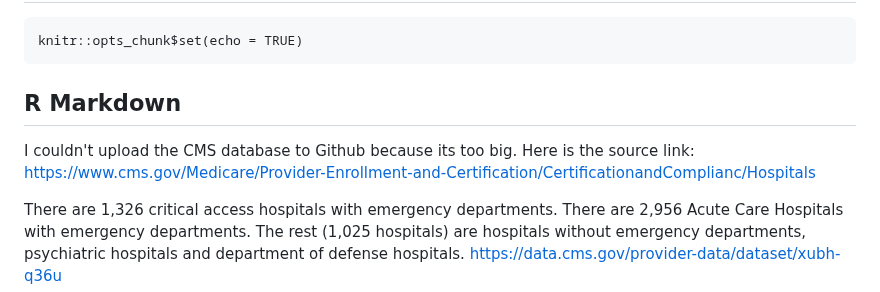
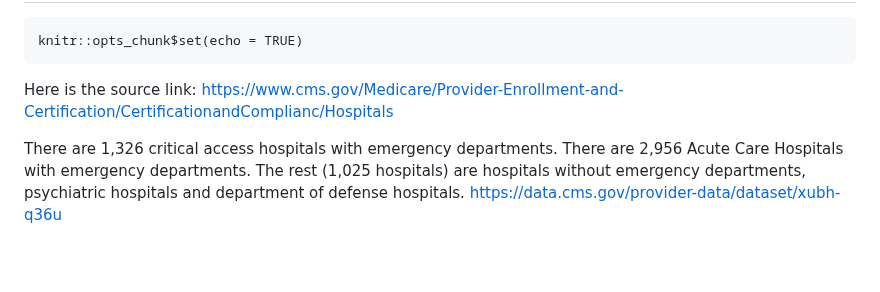
Before and after one commit to ScrippsDC/EMTALAPregnancy, a Markdown page: README.md, the part around the change. Rendered like a GitHub page; blank space fills up the shorter version.

Commit message:
deleted "r markdown"

````diff
--- a/README.md
+++ b/README.md
@@ -13,10 +13,7 @@ editor_options:
 ```{r setup, include=FALSE}
 knitr::opts_chunk$set(echo = TRUE)
 ```
-
-## R Markdown
-
-I couldn't upload the CMS database to Github because its too big. Here is the source link: https://www.cms.gov/Medicare/Provider-Enrollment-and-Certification/CertificationandComplianc/Hospitals
+Here is the source link: https://www.cms.gov/Medicare/Provider-Enrollment-and-Certification/CertificationandComplianc/Hospitals
 
 There are 1,326 critical access hospitals with emergency departments.
 There are 2,956 Acute Care Hospitals with emergency departments. The rest (1,025 hospitals) are hospitals without emergency departments,
````
